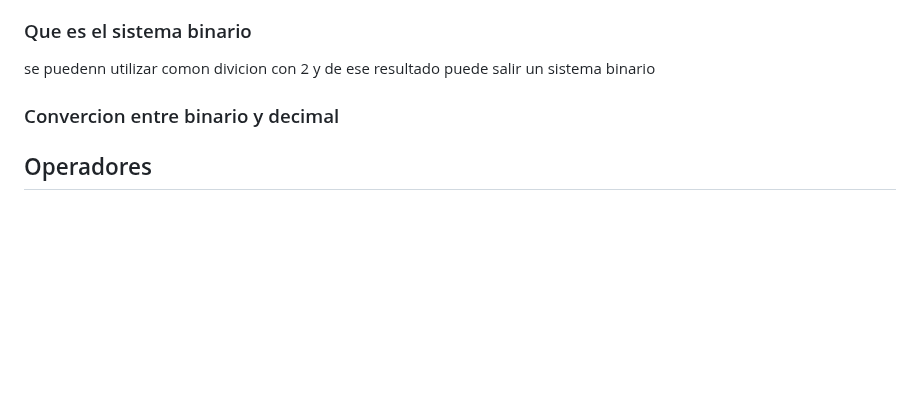
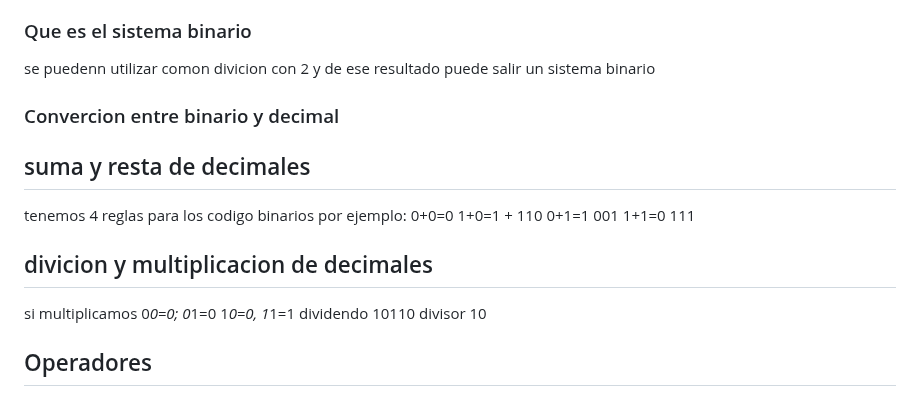
Before and after one commit to sebastianrojas155/TPS2310FT_Rojas-Sebastian, a Markdown page: README.md, the part around the change. GitHub-like rendering; blank space fills up the shorter version.

```diff
--- a/README.md
+++ b/README.md
@@ -95,6 +95,16 @@ se puedenn utilizar comon divicion con 2  y de ese resultado puede salir un sist
 
 ### Convercion entre binario y decimal
 
+## suma y resta de decimales
+tenemos 4 reglas para los codigo binarios por ejemplo:
+0+0=0
+1+0=1 + 110
+0+1=1   001
+1+1=0   111
+##  divicion y multiplicacion de decimales
+si multiplicamos 0*0=0; 0*1=0 1*0=0, 1*1=1
+dividendo 10110
+divisor 10
 ## Operadores
 
 ### Que son las tablas de verdad
```
